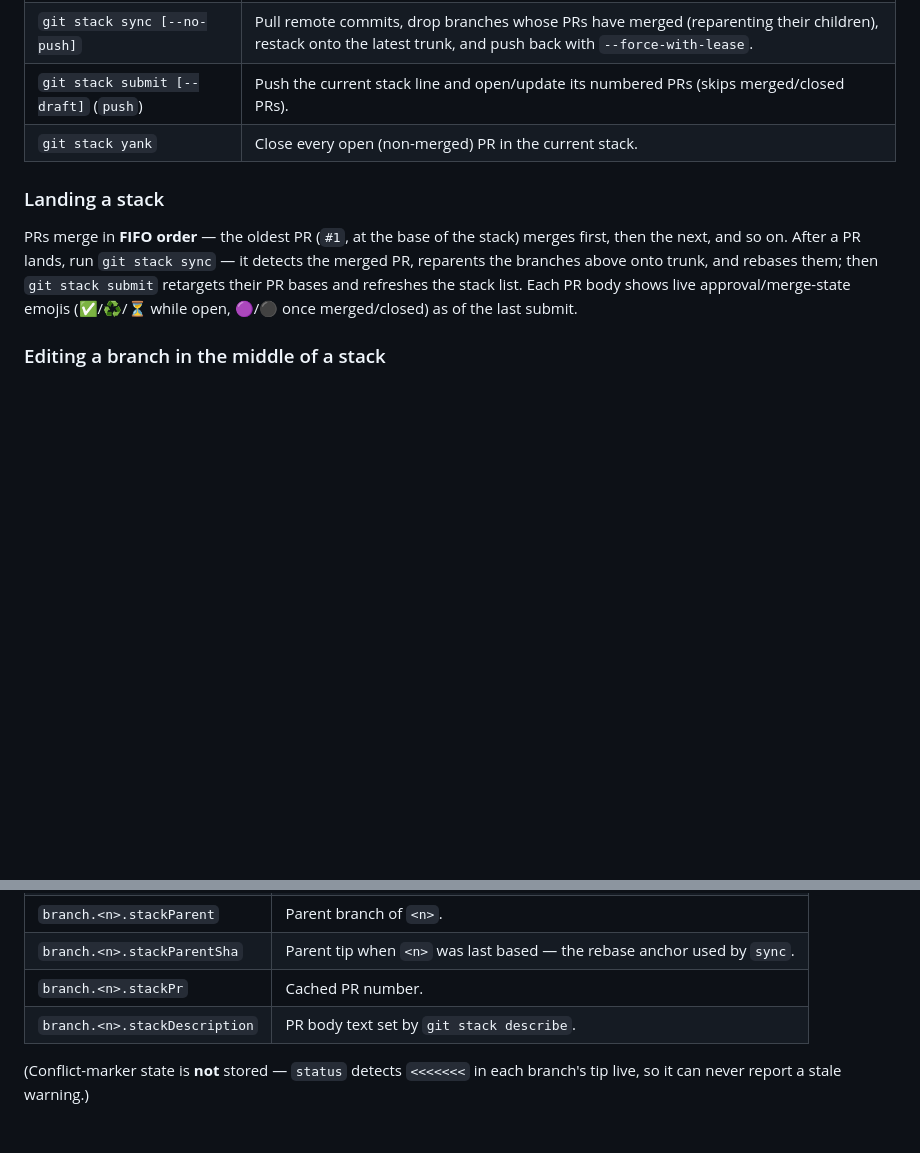
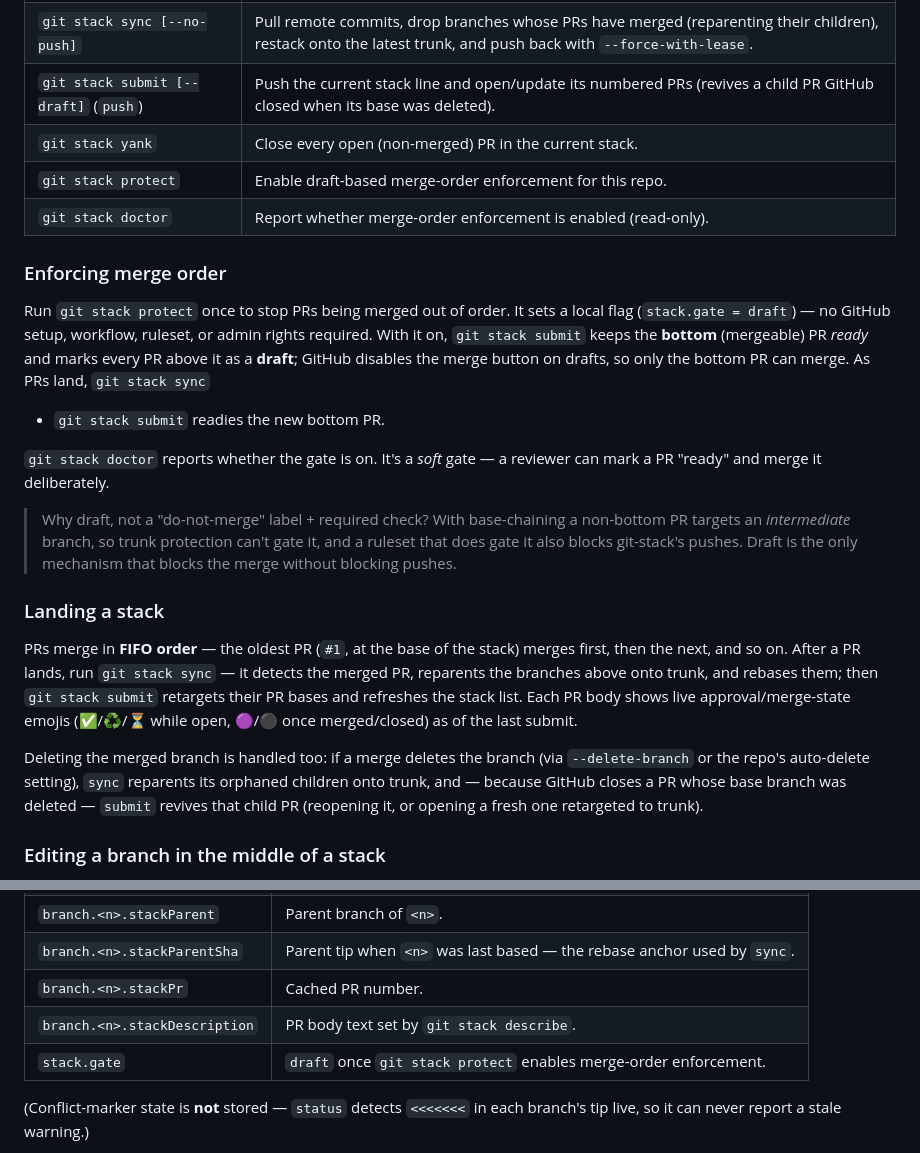
Before and after one commit to freshtonic/git-queue, a Markdown page: README.md, 2 parts joined by grey strips. Drawn GitHub-style; blank space fills up the shorter version.

```diff
--- a/README.md
+++ b/README.md
@@ -101,8 +101,27 @@ git stack submit               # refresh the PRs
 | `git stack restack` | Restack the current branch's descendants onto its tip. |
 | `git stack hooks install` / `uninstall` | Make plain `git commit`/amend auto-restack descendants. |
 | `git stack sync [--no-push]` | Pull remote commits, drop branches whose PRs have merged (reparenting their children), restack onto the latest trunk, and push back with `--force-with-lease`. |
-| `git stack submit [--draft]` (`push`) | Push the current stack line and open/update its numbered PRs (skips merged/closed PRs). |
+| `git stack submit [--draft]` (`push`) | Push the current stack line and open/update its numbered PRs (revives a child PR GitHub closed when its base was deleted). |
 | `git stack yank` | Close every open (non-merged) PR in the current stack. |
+| `git stack protect` | Enable draft-based merge-order enforcement for this repo. |
+| `git stack doctor` | Report whether merge-order enforcement is enabled (read-only). |
+
+### Enforcing merge order
+
+Run `git stack protect` once to stop PRs being merged out of order. It sets a
+local flag (`stack.gate = draft`) — no GitHub setup, workflow, ruleset, or admin
+rights required. With it on, `git stack submit` keeps the **bottom** (mergeable)
+PR *ready* and marks every PR above it as a **draft**; GitHub disables the merge
+button on drafts, so only the bottom PR can merge. As PRs land, `git stack sync`
++ `git stack submit` readies the new bottom PR.
+
+`git stack doctor` reports whether the gate is on. It's a *soft* gate — a
+reviewer can mark a PR "ready" and merge it deliberately.
+
+> Why draft, not a "do-not-merge" label + required check? With base-chaining a
+> non-bottom PR targets an *intermediate* branch, so trunk protection can't gate
+> it, and a ruleset that does gate it also blocks git-stack's pushes. Draft is
+> the only mechanism that blocks the merge without blocking pushes.
 
 ### Landing a stack
 
@@ -112,6 +131,12 @@ it detects the merged PR, reparents the branches above onto trunk, and rebases
 them; then `git stack submit` retargets their PR bases and refreshes the stack
 list. Each PR body shows live approval/merge-state emojis (✅/♻️/⏳ while open,
 🟣/⚫ once merged/closed) as of the last submit.
+
+Deleting the merged branch is handled too: if a merge deletes the branch (via
+`--delete-branch` or the repo's auto-delete setting), `sync` reparents its
+orphaned children onto trunk, and — because GitHub closes a PR whose base branch
+was deleted — `submit` revives that child PR (reopening it, or opening a fresh
+one retargeted to trunk).
 
 ### Editing a branch in the middle of a stack
 
@@ -148,6 +173,7 @@ State lives in the repository's own git config (nothing outside git):
 | `branch.<n>.stackParentSha` | Parent tip when `<n>` was last based — the rebase anchor used by `sync`. |
 | `branch.<n>.stackPr` | Cached PR number. |
 | `branch.<n>.stackDescription` | PR body text set by `git stack describe`. |
+| `stack.gate` | `draft` once `git stack protect` enables merge-order enforcement. |
 
 (Conflict-marker state is **not** stored — `status` detects `<<<<<<<` in each
 branch's tip live, so it can never report a stale warning.)
```
Also changed, not shown: skills/using-git-stack/SKILL.md (+24 -2 lines).
